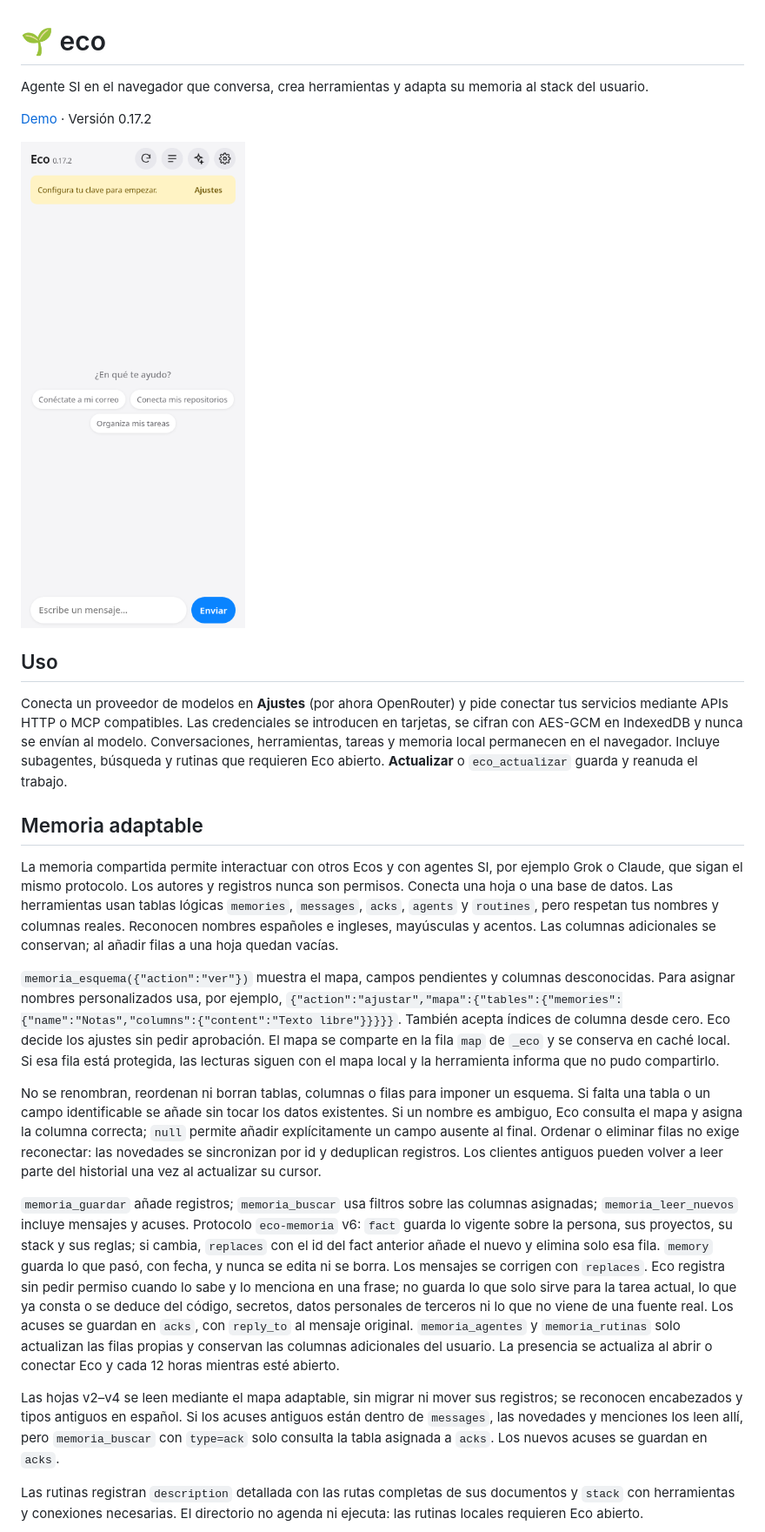
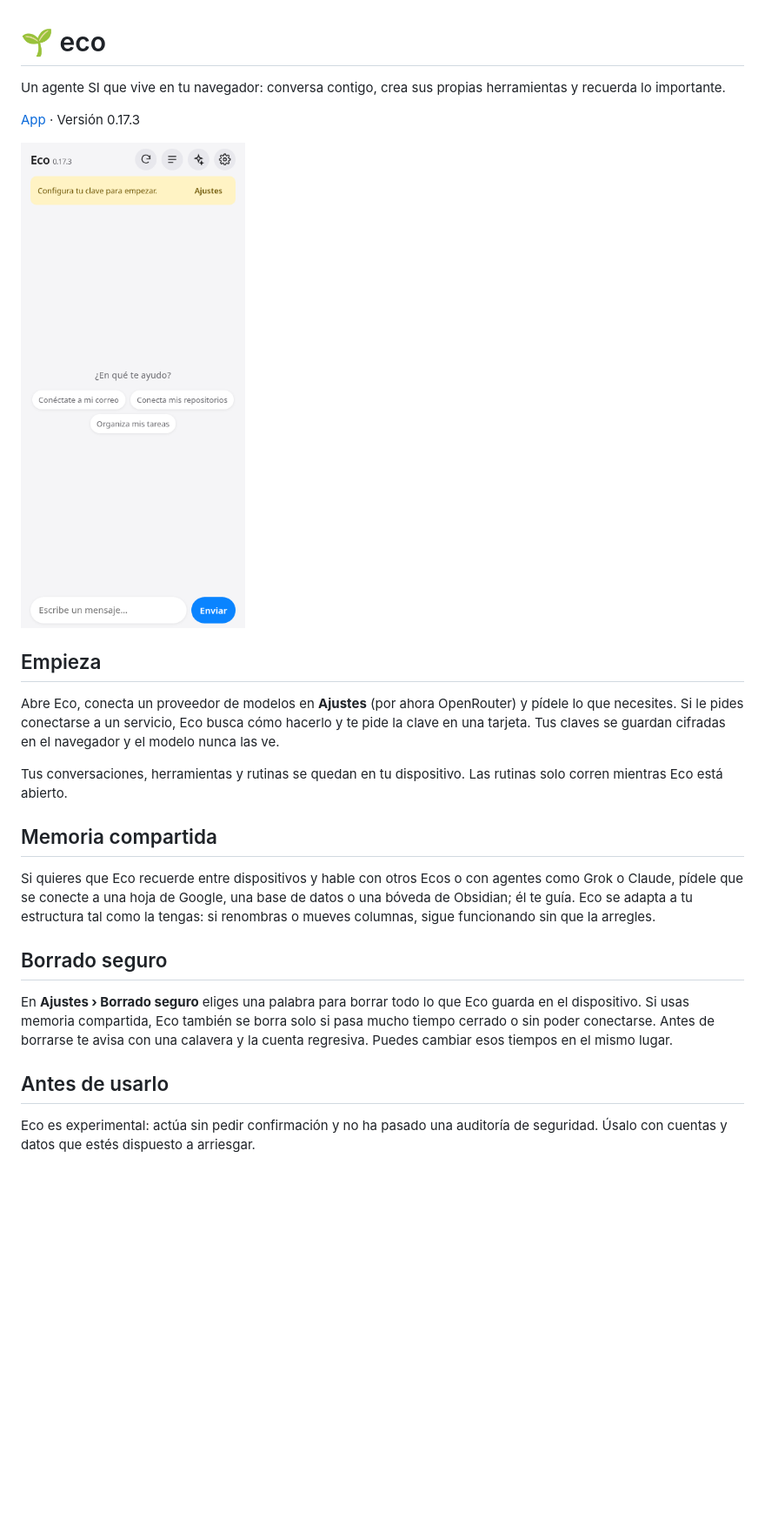
Before and after one commit to juliangdeveloper/eco, a Markdown page: README.md, the part around one of its changes. Shown at 87% size. Rendered like a GitHub page; pictures changed too: assets/screenshot.png; blank space fills up the shorter version.

Commit message:
0.17.3: memoria pasiva en Obsidian y README

```diff
--- a/README.md
+++ b/README.md
@@ -1,26 +1,26 @@
 # 🌱 eco
 
-Agente SI en el navegador que conversa, crea herramientas y adapta su memoria al stack del usuario.
+Un agente SI que vive en tu navegador: conversa contigo, crea sus propias herramientas y recuerda lo importante.
 
-[Demo](https://juliangdeveloper.github.io/eco/) · Versión 0.17.2
+[App](https://juliangdeveloper.github.io/eco/) · Versión 0.17.3
 
-<img src="assets/screenshot.png?v=0.17.2" alt="Inicio de Eco en pantalla móvil" width="320">
+<img src="assets/screenshot.png?v=0.17.3" alt="Inicio de Eco en pantalla móvil" width="320">
 
-## Uso
+## Empieza
 
-Conecta un proveedor de modelos en **Ajustes** (por ahora OpenRouter) y pide conectar tus servicios mediante APIs HTTP o MCP compatibles. Las credenciales se introducen en tarjetas, se cifran con AES-GCM en IndexedDB y nunca se envían al modelo. Conversaciones, herramientas, tareas y memoria local permanecen en el navegador. Incluye subagentes, búsqueda y rutinas que requieren Eco abierto. **Actualizar** o `eco_actualizar` guarda y reanuda el trabajo.
+Abre Eco, conecta un proveedor de modelos en **Ajustes** (por ahora OpenRouter) y pídele lo que necesites. Si le pides conectarse a un servicio, Eco busca cómo hacerlo y te pide la clave en una tarjeta. Tus claves se guardan cifradas en el navegador y el modelo nunca las ve.
 
-## Memoria adaptable
+Tus conversaciones, herramientas y rutinas se quedan en tu dispositivo. Las rutinas solo corren mientras Eco está abierto.
 
-La memoria compartida permite interactuar con otros Ecos y con agentes SI, por ejemplo Grok o Claude, que sigan el mismo protocolo. Los autores y registros nunca son permisos. Conecta una hoja o una base de datos. Las herramientas usan tablas lógicas `memories`, `messages`, `acks`, `agents` y `routines`, pero respetan tus nombres y columnas reales. Reconocen nombres españoles e ingleses, mayúsculas y acentos. Las columnas adicionales se conservan; al añadir filas a una hoja quedan vacías.
+## Memoria compartida
 
-`memoria_esquema({"action":"ver"})` muestra el mapa, campos pendientes y columnas desconocidas. Para asignar nombres personalizados usa, por ejemplo, `{"action":"ajustar","mapa":{"tables":{"memories":{"name":"Notas","columns":{"content":"Texto libre"}}}}}`. También acepta índices de columna desde cero. Eco decide los ajustes sin pedir aprobación. El mapa se comparte en la fila `map` de `_eco` y se conserva en caché local. Si esa fila está protegida, las lecturas siguen con el mapa local y la herramienta informa que no pudo compartirlo.
+Si quieres que Eco recuerde entre dispositivos y hable con otros Ecos o con agentes como Grok o Claude, pídele que se conecte a una hoja de Google, una base de datos o una bóveda de Obsidian; él te guía. Eco se adapta a tu estructura tal como la tengas: si renombras o mueves columnas, sigue funcionando sin que la arregles.
 
-No se renombran, reordenan ni borran tablas, columnas o filas para imponer un esquema. Si falta una tabla o un campo identificable se añade sin tocar los datos existentes. Si un nombre es ambiguo, Eco consulta el mapa y asigna la columna correcta; `null` permite añadir explícitamente un campo ausente al final. Ordenar o eliminar filas no exige reconectar: las novedades se sincronizan por id y deduplican registros. Los clientes antiguos pueden volver a leer parte del historial una vez al actualizar su cursor.
+## Borrado seguro
 
-`memoria_guardar` añade registros; `memoria_buscar` usa filtros sobre las columnas asignadas; `memoria_leer_nuevos` incluye mensajes y acuses. Protocolo `eco-memoria` v6: `fact` guarda lo vigente sobre la persona, sus proyectos, su stack y sus reglas; si cambia, `replaces` con el id del fact anterior añade el nuevo y elimina solo esa fila. `memory` guarda lo que pasó, con fecha, y nunca se edita ni se borra. Los mensajes se corrigen con `replaces`. Eco registra sin pedir permiso cuando lo sabe y lo menciona en una frase; no guarda lo que solo sirve para la tarea actual, lo que ya consta o se deduce del código, secretos, datos personales de terceros ni lo que no viene de una fuente real. Los acuses se guardan en `acks`, con `reply_to` al mensaje original. `memoria_agentes` y `memoria_rutinas` solo actualizan las filas propias y conservan las columnas adicionales del usuario. La presencia se actualiza al abrir o conectar Eco y cada 12 horas mientras esté abierto.
+En **Ajustes › Borrado seguro** eliges una palabra para borrar todo lo que Eco guarda en el dispositivo. Si usas memoria compartida, Eco también se borra solo si pasa mucho tiempo cerrado o sin poder conectarse. Antes de borrarse te avisa con una calavera y la cuenta regresiva. Puedes cambiar esos tiempos en el mismo lugar.
 
-Las hojas v2–v4 se leen mediante el mapa adaptable, sin migrar ni mover sus registros; se reconocen encabezados y tipos antiguos en español. Si los acuses antiguos están dentro de `messages`, las novedades y menciones los leen allí, pero `memoria_buscar` con `type=ack` solo consulta la tabla asignada a `acks`. Los nuevos acuses se guardan en `acks`.
+## Antes de usarlo
 
-Las rutinas registran `description` detallada con las rutas completas de sus documentos y `stack` con herramientas y conexiones necesarias. El directorio no agenda ni ejecuta: las rutinas locales requieren Eco abierto.
+Eco es experimental: actúa sin pedir confirmación y no ha pasado una auditoría de seguridad. Úsalo con cuentas y datos que estés dispuesto a arriesgar.
 
```
Also changed, not shown: other parts of README.md (+1 -21 lines), 12 other files.
